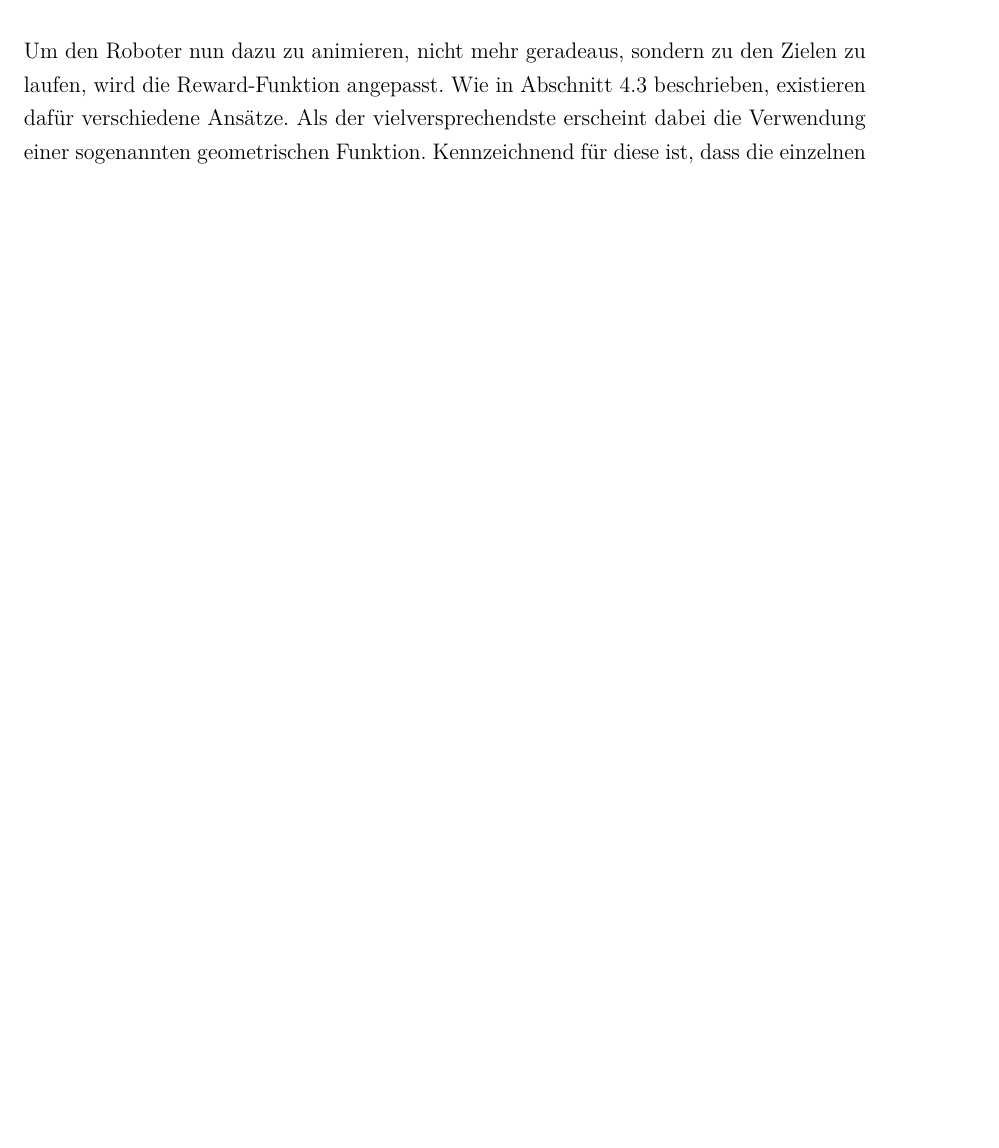
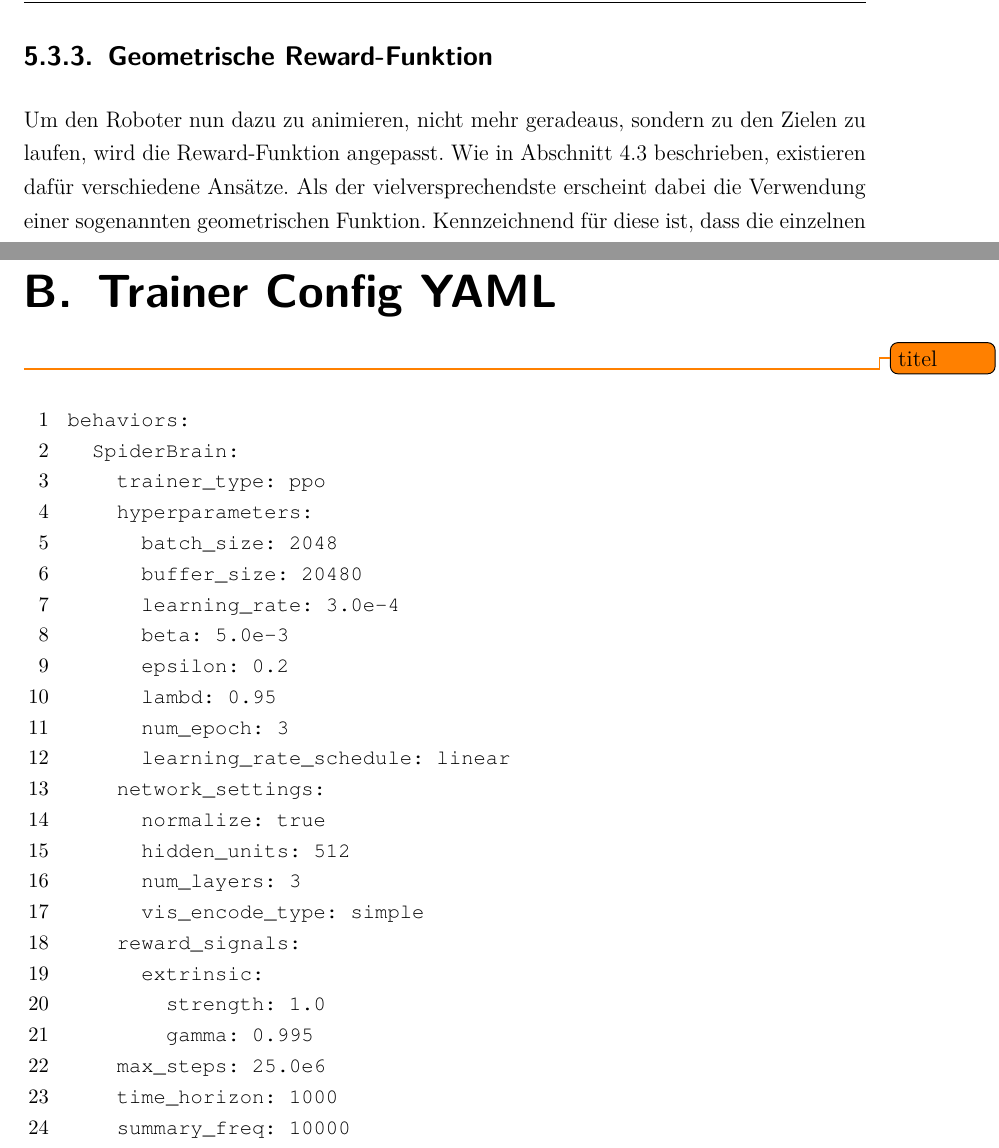
Before and after one commit to yschiebelhut/studienarbeit-doc, a LaTeX document (Studienarbeit.tex, which reads Code/new-trainer-config.yaml, Inhalt/04_Inhalt/0500_umsetzung.tex, Inhalt/04_Inhalt/1100_anhang.tex): part of page 48 of 55 before the commit and two parts of pages 48 and 58 of 58 after it, the two joined at a grey line, cut at the place of the change, the shorter picture padded with empty space. Compiled offline with pdfLaTeX.

```diff
--- /dev/null
+++ b/Code/new-trainer-config.yaml
@@ -0,0 +1,24 @@
+behaviors:
+  SpiderBrain:
+    trainer_type: ppo
+    hyperparameters:
+      batch_size: 2048
+      buffer_size: 20480
+      learning_rate: 3.0e-4
+      beta: 5.0e-3
+      epsilon: 0.2
+      lambd: 0.95
+      num_epoch: 3
+      learning_rate_schedule: linear
+    network_settings:
+      normalize: true
+      hidden_units: 512
+      num_layers: 3
+      vis_encode_type: simple
+    reward_signals:
+      extrinsic:
+        strength: 1.0
+        gamma: 0.995
+    max_steps: 25.0e6
+    time_horizon: 1000
+    summary_freq: 10000
--- a/Inhalt/04_Inhalt/0500_umsetzung.tex
+++ b/Inhalt/04_Inhalt/0500_umsetzung.tex
@@ -285,6 +285,7 @@
     ]{Code/extendedVectorSpace/observations.cs}
 \end{figure}
 
+\subsection{Geometrische Reward-Funktion}
 Um den Roboter nun dazu zu animieren, nicht mehr geradeaus, sondern zu den Zielen zu laufen, wird die Reward-Funktion angepasst.
 Wie in \autoref{sec:realisierung} beschrieben, existieren dafür verschiedene Ansätze.
 Als der vielversprechendste erscheint dabei die Verwendung einer sogenannten geometrischen Funktion.
--- a/Inhalt/04_Inhalt/1100_anhang.tex
+++ b/Inhalt/04_Inhalt/1100_anhang.tex
@@ -6,3 +6,12 @@
     \item Videos
     \item Hinweis: zum Durchführung der Inferenz eines bestimmten Standes muss das Repository in diesem Commit ausgecheckt sein, die Observations müssen mit denselben Umgebungsdaten bestückt werden, wie während des Trainingsprozesses
 \end{itemize}
+
+
+\chapter{Trainer Config YAML}\todo{titel}
+\label{anhang:trainer-config}
+\begin{figure}[H]
+    \lstinputlisting[
+        label = code:trainer-config-yaml
+    ]{Code/new-trainer-config.yaml}
+\end{figure}
```
Also changed, not shown: Bilder/ml-agents/Environment_Cumulative Reward-scale-reward.pdf (added), Bilder/ml-agents/Environment_Cumulative Reward-scale-reward.svg (added), Studienarbeit.pdf, Inhalt/04_Inhalt/0500_umsetzung.tex (57 more changed lines).
